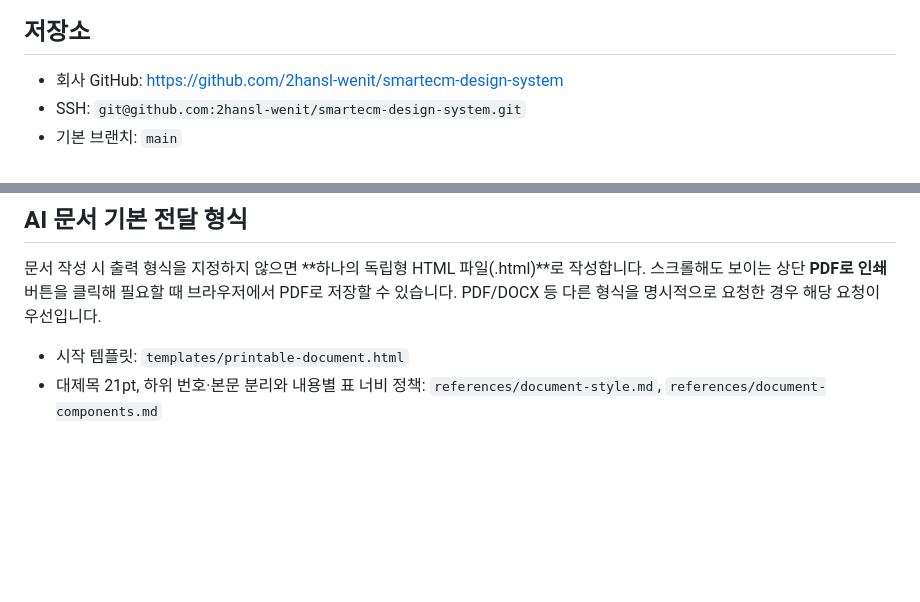
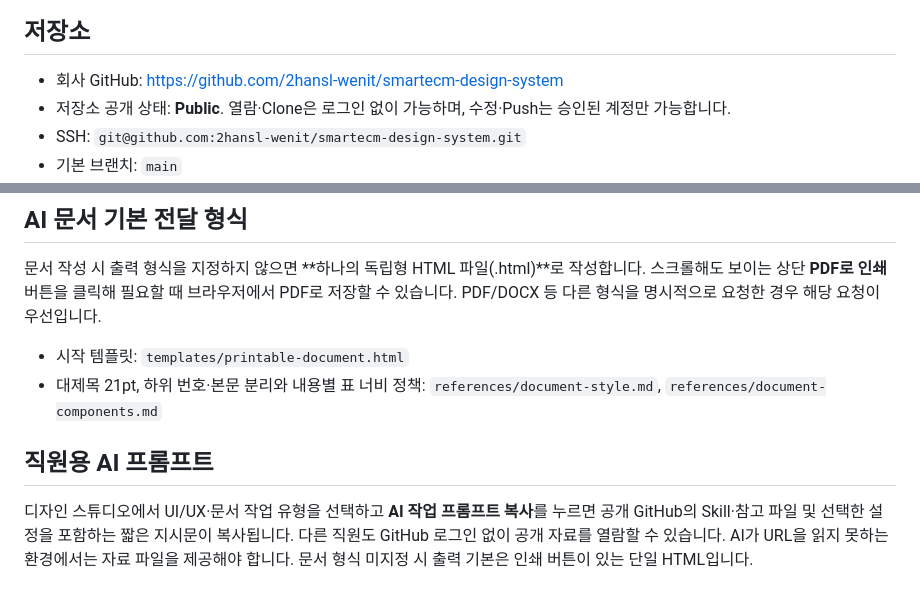
Before and after one commit to 2hansl-wenit/smartecm-design-system, a Markdown page: README.md, 2 parts joined by grey strips. Rendered like a GitHub page; blank space fills up the shorter version.

Commit message:
Document public access and compact AI copy workflow

```diff
--- a/README.md
+++ b/README.md
@@ -5,6 +5,7 @@
 ## 저장소
 
 - 회사 GitHub: https://github.com/2hansl-wenit/smartecm-design-system
+- 저장소 공개 상태: **Public**. 열람·Clone은 로그인 없이 가능하며, 수정·Push는 승인된 계정만 가능합니다.
 - SSH: `git@github.com:2hansl-wenit/smartecm-design-system.git`
 - 기본 브랜치: `main`
 - 작업 폴더: 사용하는 PC에서 적절한 로컬 경로를 선택해 설정합니다.
@@ -60,3 +61,7 @@ Git 작성자는 저장소에 쓰기 권한이 있는 회사 계정으로 설정
 
 - 시작 템플릿: `templates/printable-document.html`
 - 대제목 21pt, 하위 번호·본문 분리와 내용별 표 너비 정책: `references/document-style.md`, `references/document-components.md`
+
+## 직원용 AI 프롬프트
+
+디자인 스튜디오에서 UI/UX·문서 작업 유형을 선택하고 **AI 작업 프롬프트 복사**를 누르면 공개 GitHub의 Skill·참고 파일 및 선택한 설정을 포함하는 짧은 지시문이 복사됩니다. 다른 직원도 GitHub 로그인 없이 공개 자료를 열람할 수 있습니다. AI가 URL을 읽지 못하는 환경에서는 자료 파일을 제공해야 합니다. 문서 형식 미지정 시 출력 기본은 인쇄 버튼이 있는 단일 HTML입니다.
```
